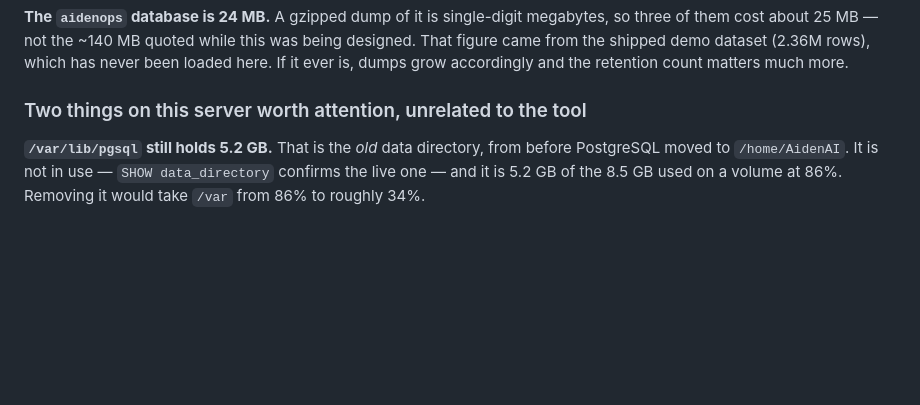
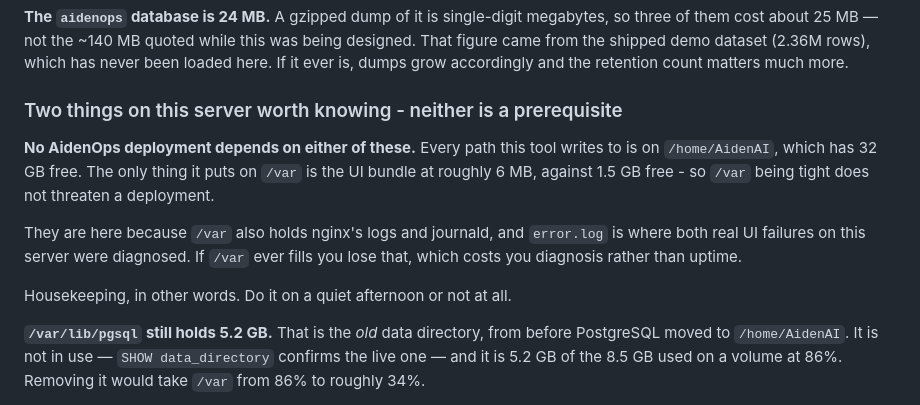
Before and after one commit to Vinnureddy2005/MCK_Deploy_Tool, a Markdown page: AIDENOPS.md, the part around the change. Rendered like a GitHub page; blank space fills up the shorter version.

Commit message:
Say plainly that the /var housekeeping is not a prerequisite
Two notes in AIDENOPS.md could be read as steps to do before deploying.
They are not. Every path this tool writes to is on /home/AidenAI with 32 GB
free; the only thing on /var is the UI bundle at about 6 MB against 1.5 GB.

They are worth knowing because /var also holds nginx's logs and journald,
and error.log is where both real UI failures here were diagnosed - so
filling it costs diagnosis, not uptime. Reframed accordingly, including
that moving a dead PostgreSQL data directory deserves its own quiet
afternoon rather than being attached to a deployment change.

Co-Authored-By: Claude Opus 5 <noreply@anthropic.com>

```diff
--- a/AIDENOPS.md
+++ b/AIDENOPS.md
@@ -256,7 +256,18 @@ was being designed. That figure came from the shipped demo dataset (2.36M rows),
 which has never been loaded here. If it ever is, dumps grow accordingly and the
 retention count matters much more.
 
-### Two things on this server worth attention, unrelated to the tool
+### Two things on this server worth knowing - neither is a prerequisite
+
+**No AidenOps deployment depends on either of these.** Every path this tool
+writes to is on `/home/AidenAI`, which has 32 GB free. The only thing it puts on
+`/var` is the UI bundle at roughly 6 MB, against 1.5 GB free - so `/var` being
+tight does not threaten a deployment.
+
+They are here because `/var` also holds nginx's logs and journald, and
+`error.log` is where both real UI failures on this server were diagnosed. If
+`/var` ever fills you lose that, which costs you diagnosis rather than uptime.
+
+Housekeeping, in other words. Do it on a quiet afternoon or not at all.
 
 **`/var/lib/pgsql` still holds 5.2 GB.** That is the *old* data directory, from
 before PostgreSQL moved to `/home/AidenAI`. It is not in use —
```
